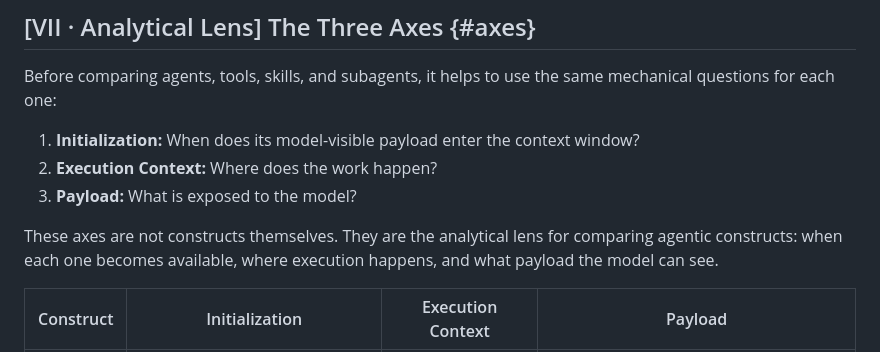
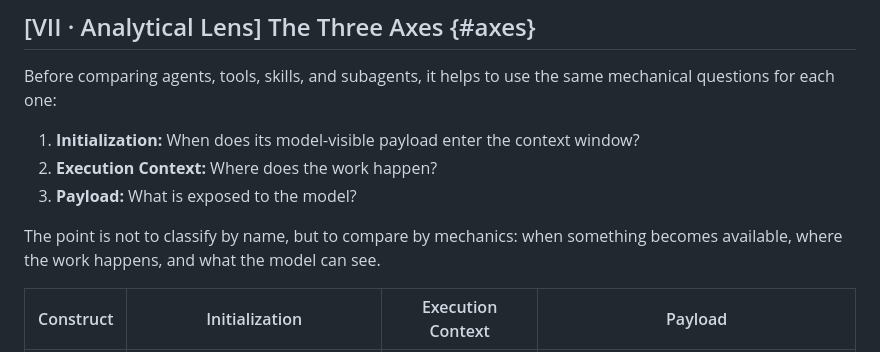
Before and after one commit to djschnei21/DemystifyingAI, a Markdown page: taxonomy.md, the part around the change. GitHub-like rendering.

Commit message:
lens wording

```diff
--- a/taxonomy.md
+++ b/taxonomy.md
@@ -71,7 +71,7 @@ Before comparing agents, tools, skills, and subagents, it helps to use the same
 2. **Execution Context:** Where does the work happen?
 3. **Payload:** What is exposed to the model?
 
-These axes are not constructs themselves. They are the analytical lens for comparing agentic constructs: when each one becomes available, where execution happens, and what payload the model can see.
+The point is not to classify by name, but to compare by mechanics: when something becomes available, where the work happens, and what the model can see.
 
 | Construct | Initialization | Execution Context | Payload |
 | --- | --- | --- | --- |
```
